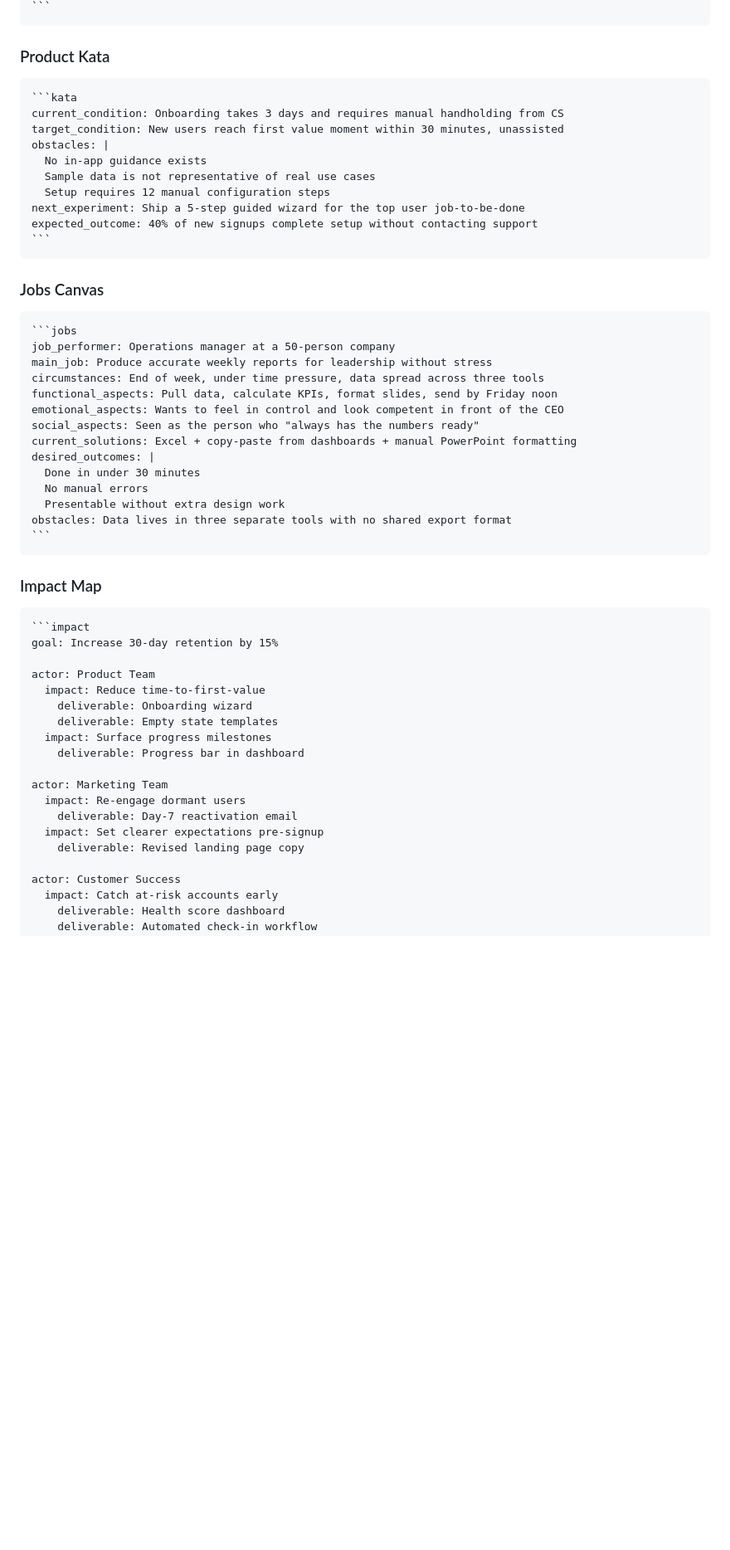
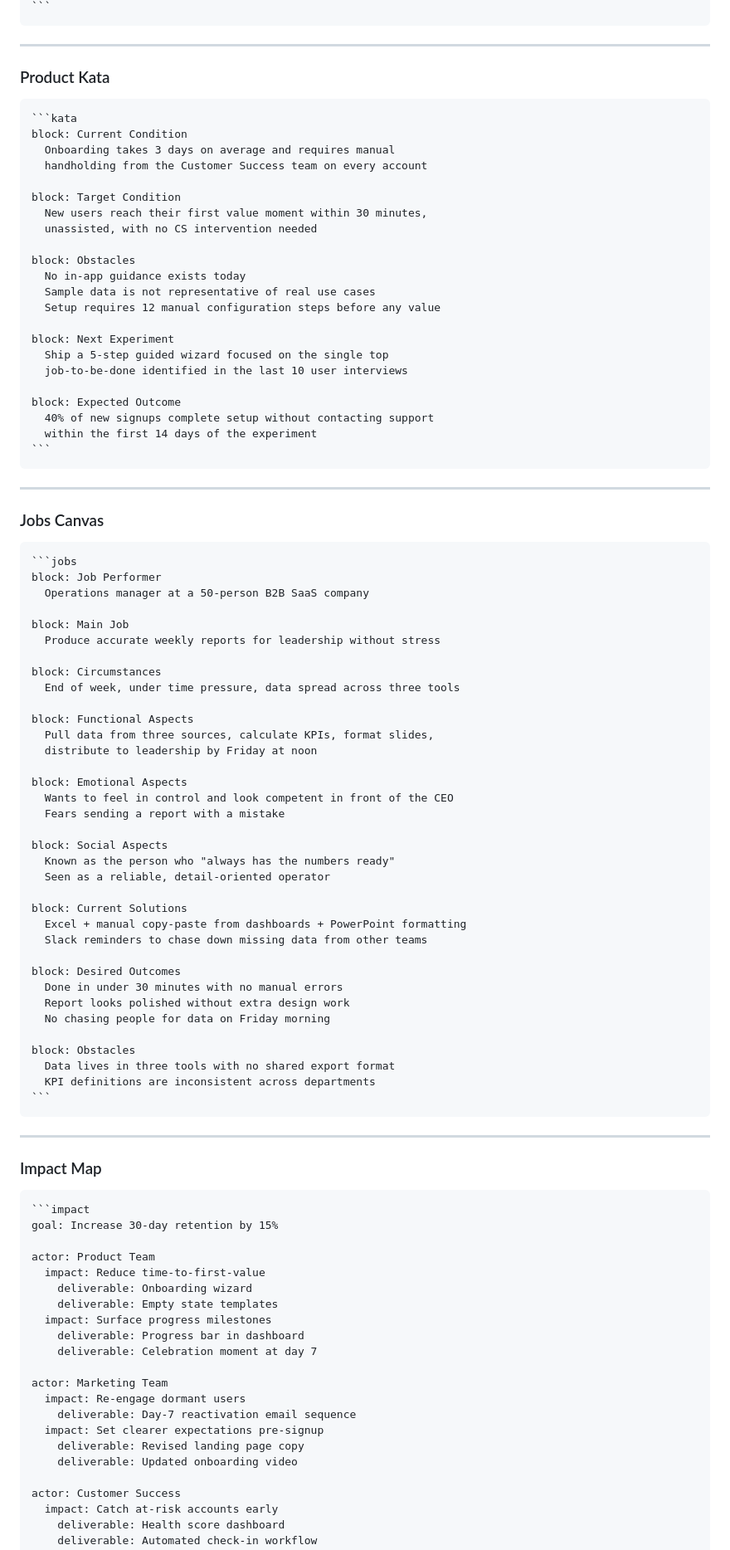
Before and after one commit to smsag/vizardry, a Markdown page: README.md, the part around one of its changes. Shown at 83% size. Drawn GitHub-style; blank space fills up the shorter version.

````diff
--- a/README.md
+++ b/README.md
@@ -133,39 +225,78 @@ gains: More time for analysis, look credible in front of leadership
 ```
 ~~~
+
+---
 
 ### Product Kata
 
 ~~~
 ```kata
-current_condition: Onboarding takes 3 days and requires manual handholding from CS
-target_condition: New users reach first value moment within 30 minutes, unassisted
-obstacles: |
-  No in-app guidance exists
+block: Current Condition
+  Onboarding takes 3 days on average and requires manual
+  handholding from the Customer Success team on every account
+
+block: Target Condition
+  New users reach their first value moment within 30 minutes,
+  unassisted, with no CS intervention needed
+
+block: Obstacles
+  No in-app guidance exists today
   Sample data is not representative of real use cases
-  Setup requires 12 manual configuration steps
-next_experiment: Ship a 5-step guided wizard for the top user job-to-be-done
-expected_outcome: 40% of new signups complete setup without contacting support
+  Setup requires 12 manual configuration steps before any value
+
+block: Next Experiment
+  Ship a 5-step guided wizard focused on the single top
+  job-to-be-done identified in the last 10 user interviews
+
+block: Expected Outcome
+  40% of new signups complete setup without contacting support
+  within the first 14 days of the experiment
 ```
 ~~~
+
+---
 
 ### Jobs Canvas
 
 ~~~
 ```jobs
-job_performer: Operations manager at a 50-person company
-main_job: Produce accurate weekly reports for leadership without stress
-circumstances: End of week, under time pressure, data spread across three tools
-functional_aspects: Pull data, calculate KPIs, format slides, send by Friday noon
-emotional_aspects: Wants to feel in control and look competent in front of the CEO
-social_aspects: Seen as the person who "always has the numbers ready"
-current_solutions: Excel + copy-paste from dashboards + manual PowerPoint formatting
-desired_outcomes: |
-  Done in under 30 minutes
-  No manual errors
-  Presentable without extra design work
-obstacles: Data lives in three separate tools with no shared export format
+block: Job Performer
+  Operations manager at a 50-person B2B SaaS company
+
+block: Main Job
+  Produce accurate weekly reports for leadership without stress
+
+block: Circumstances
+  End of week, under time pressure, data spread across three tools
+
+block: Functional Aspects
+  Pull data from three sources, calculate KPIs, format slides,
+  distribute to leadership by Friday at noon
+
+block: Emotional Aspects
+  Wants to feel in control and look competent in front of the CEO
+  Fears sending a report with a mistake
+
+block: Social Aspects
+  Known as the person who "always has the numbers ready"
+  Seen as a reliable, detail-oriented operator
+
+block: Current Solutions
+  Excel + manual copy-paste from dashboards + PowerPoint formatting
+  Slack reminders to chase down missing data from other teams
+
+block: Desired Outcomes
+  Done in under 30 minutes with no manual errors
+  Report looks polished without extra design work
+  No chasing people for data on Friday morning
+
+block: Obstacles
+  Data lives in three tools with no shared export format
+  KPI definitions are inconsistent across departments
 ```
 ~~~
+
+---
 
 ### Impact Map
 
@@ -179,12 +310,14 @@ actor: Product Team
     deliverable: Empty state templates
   impact: Surface progress milestones
     deliverable: Progress bar in dashboard
+    deliverable: Celebration moment at day 7
 
 actor: Marketing Team
   impact: Re-engage dormant users
-    deliverable: Day-7 reactivation email
+    deliverable: Day-7 reactivation email sequence
   impact: Set clearer expectations pre-signup
     deliverable: Revised landing page copy
+    deliverable: Updated onboarding video
 
 actor: Customer Success
   impact: Catch at-risk accounts early
````
Also changed, not shown: other parts of README.md (+229 -75 lines).
